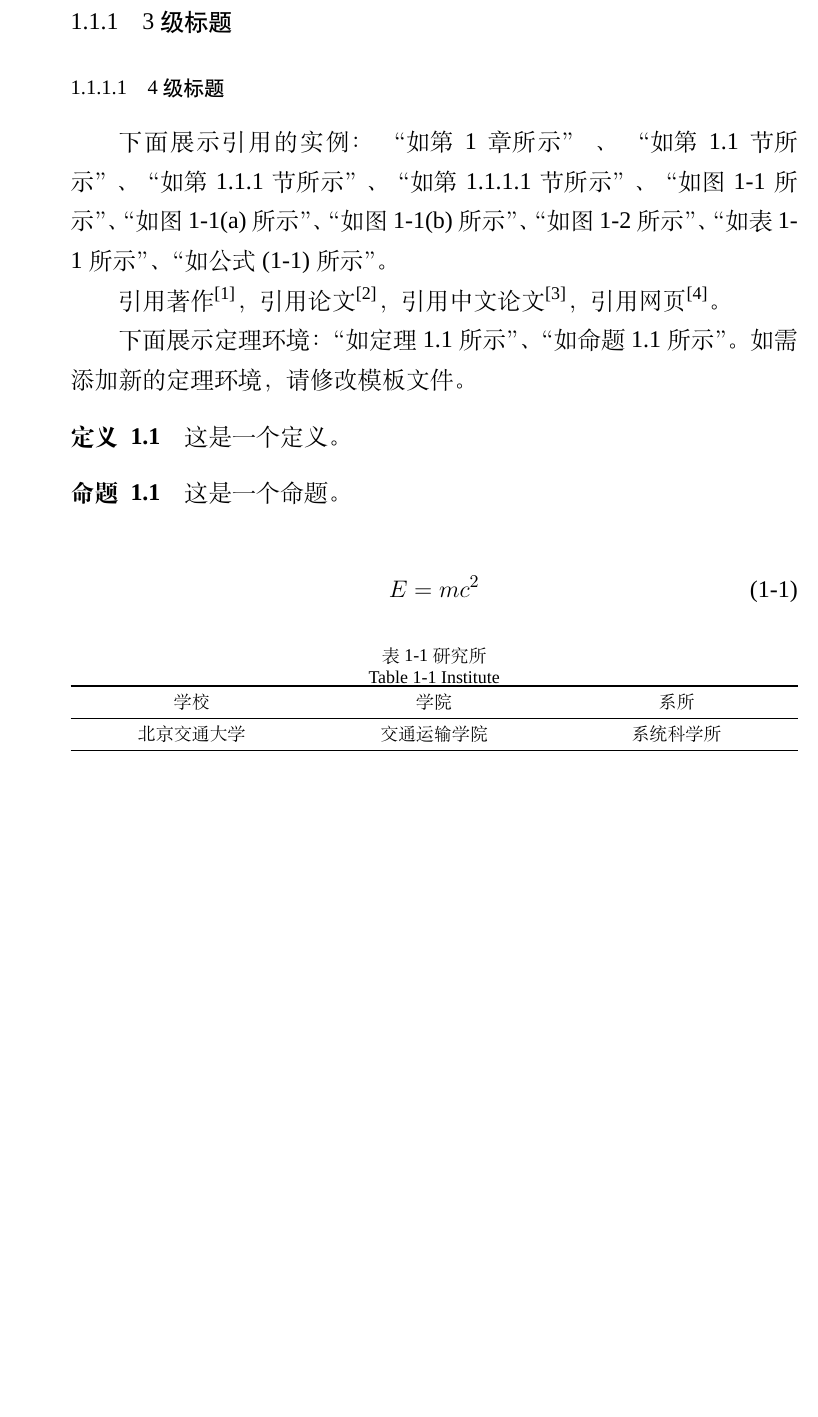
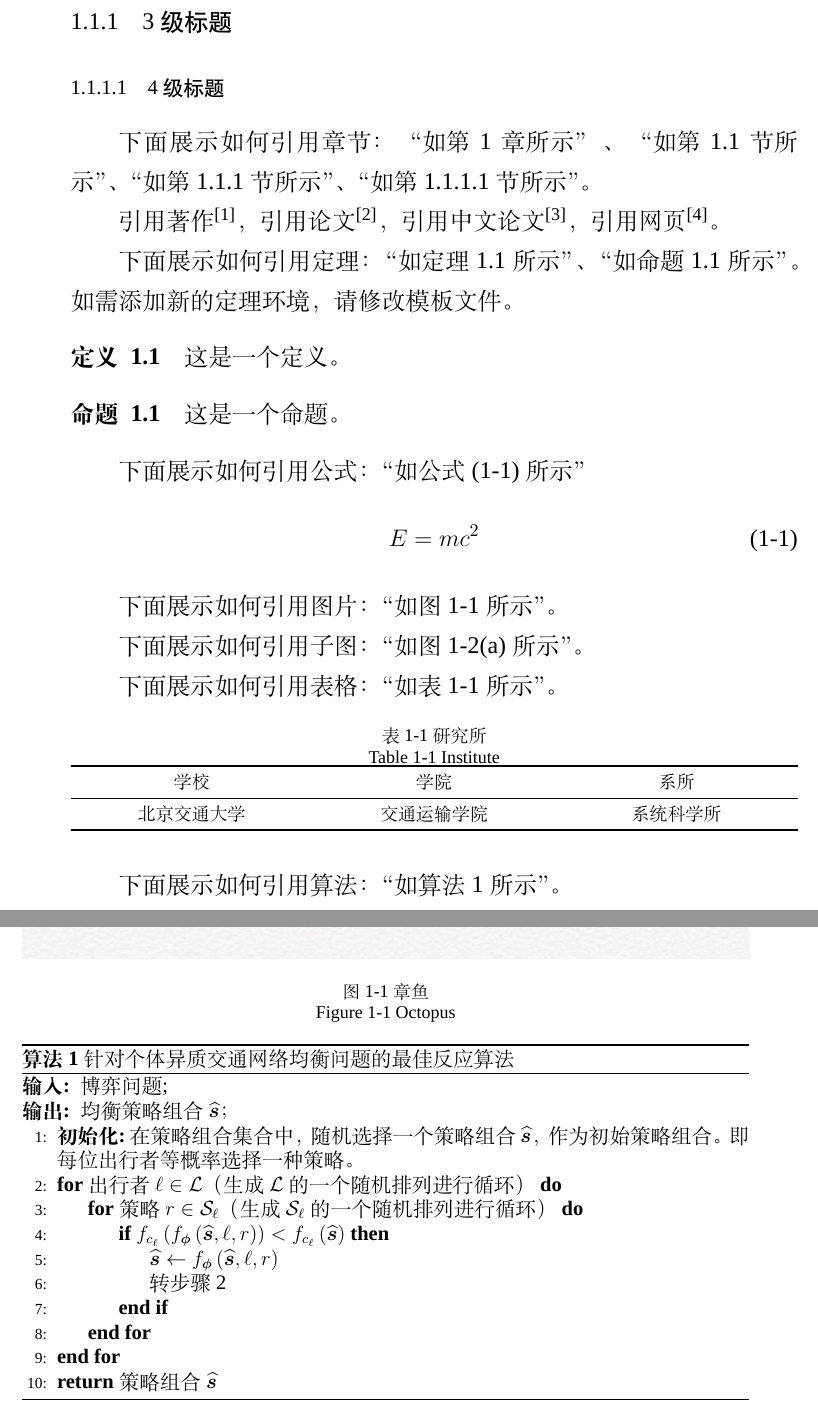
Before and after one commit to gzzang/bjtu_template, a LaTeX thesis (bjtu_template.tex, which reads bjtu_template.cls, contents/body.tex): part of page 21 of 41 before the commit and two parts of pages 21 and 22 of 41 after it, the two joined at a grey line, cut so that both start at the same text, the shorter picture padded with empty space. Compiled offline with XeLaTeX; a missing font is replaced by an installed copy or a similar font.

Commit message:
v1.4.1 添加算法环境

```diff
--- a/bjtu_template.cls
+++ b/bjtu_template.cls
@@ -252,8 +252,12 @@ pdfstartview=FitH]{hyperref}
 \def\equationautorefname~#1\null{公式~(#1)~\null}
 \def\defnautorefname~#1\null{定理~#1~\null}
 \def\propautorefname~#1\null{命题~#1~\null}
+\def\algorithmautorefname~#1\null{算法~#1~\null}
 \newcommand\bjturef[1]{\autoref{#1}}
 
+\floatname{algorithm}{算法}
+\renewcommand{\algorithmicrequire}{\textbf{输入:}}
+\renewcommand{\algorithmicensure}{\textbf{输出:}}
 
 %==============================================
 % id.tex中的中文设置
--- a/contents/body.tex
+++ b/contents/body.tex
@@ -3,11 +3,11 @@
 \subsection{3级标题}\label{subsec_three}
 \subsubsection{4级标题}\label{subsubsec_four}
 
-下面展示引用的实例：“如\bjturef{cha_one}所示”、“如\bjturef{sec_two}所示”、“如\bjturef{subsec_three}所示”、“如\bjturef{subsubsec_four}所示”、“如\bjturef{fig_label}所示”、“如\bjturef{fig_sub_1}所示”、“如\bjturef{fig_sub_2}所示”、“如\bjturef{fig_label_2}所示”、“如\bjturef{tab_institute}所示”、“如\bjturef{eq_emc}所示”。
+下面展示如何引用章节：“如\bjturef{cha_one}所示”、“如\bjturef{sec_two}所示”、“如\bjturef{subsec_three}所示”、“如\bjturef{subsubsec_four}所示”。
 
 引用著作\bjtucite{Patriksson1994}，引用论文\bjtucite{Rosenthal1973}，引用中文论文\bjtucite{zhang2020}，引用网页\bjtucite{wangye2020}。
 
-下面展示定理环境：“如\bjturef{def_1}所示”、“如\bjturef{prop_2}所示”。如需添加新的定理环境，请修改模板文件。
+下面展示如何引用定理：“如\bjturef{def_1}所示”、“如\bjturef{prop_2}所示”。如需添加新的定理环境，请修改模板文件。
 \begin{defn}\label{def_1}
 	这是一个定义。
 \end{defn}
@@ -15,9 +15,19 @@
 	这是一个命题。
 \end{prop}
 
+下面展示如何引用公式：“如\bjturef{eq_emc}所示”
 \begin{equation}\label{eq_emc}
 	E=mc^2
 \end{equation}
+
+下面展示如何引用图片：“如\bjturef{fig_label_2}所示”。
+
+\begin{bjtufigure}
+\includegraphics[width=\textwidth]{contents/annex/fig1}
+	\bjtufigcaption{fig_label_2}{章鱼}{Octopus}
+\end{bjtufigure}
+
+下面展示如何引用子图：“如\bjturef{fig_sub_1}所示”。
 
 \begin{bjtufigure}
 	\subfigure[章鱼]{\includegraphics[width=0.49\textwidth]{contents/annex/fig1}\label{fig_sub_1}}
@@ -31,5 +38,6 @@
-\end{bjtufigure}
 
+
+下面展示如何引用表格：“如\bjturef{tab_institute}所示”。
 
 \begin{bjtutable}
 	\bjtutabcaption{tab_institute}{研究所}{Institute}
@@ -42,7 +50,28 @@
 	\end{tabularx}
 \end{bjtutable}
 
+下面展示如何引用算法：“如\bjturef{alg_ptn}所示”。
 
+\begin{algorithm}[htbp]
+	\caption{针对个体异质交通网络均衡问题的最佳反应算法}
+	\label{alg_ptn}
+	\begin{algorithmic}[1]
+	 \Require
+	 博弈问题;
+	 \Ensure
+	 均衡策略组合$\widehat{\bm{s}}$；\\
+	 \textbf{初始化:}在策略组合集合中，随机选择一个策略组合$\widehat{\bm{s}}$，作为初始策略组合。即每位出行者等概率选择一种策略。
+	 \For{出行者${\ell}\in\mathcal{L}$（生成$\mathcal{L}$的一个随机排列进行循环）}
+	 \For{策略${r\in\mathcal{S}_{\ell}}$（生成$\mathcal{S}_{\ell}$的一个随机排列进行循环）}
+	 \If{$f_{{c}_{\ell}}\left(f_{\bm{\phi}}\left(\widehat{\bm{s}},\ell,{r}\right)\right)<f_{{c}_{\ell}}\left(\widehat{\bm{s}}\right)$}
+	 \State $\widehat{\bm{s}}\leftarrow{}f_{\bm{\phi}}\left(\widehat{\bm{s}},\ell,{r}\right)$
+	 \State 转步骤2
+	 \EndIf
+	 \EndFor
+	 \EndFor
+	 \State \Return 策略组合$\widehat{\bm{s}}$
+	\end{algorithmic}
+   \end{algorithm}
 
 \chapter{1级标题}
 \section{2级标题}
```
Also changed, not shown: README.md, contents/body.tex (3 more changed lines).
